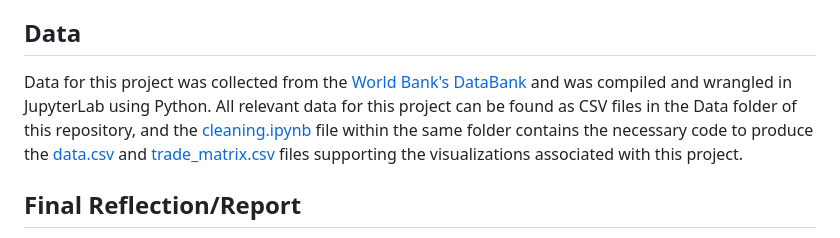
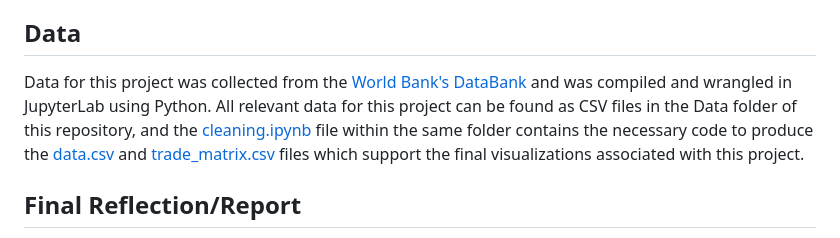
Before and after one commit to Griffin-McCauley/SARC-5400-Visualizing-Complexity, a Markdown page: README.md, the part around the change. Rendered like a GitHub page.

```diff
--- a/README.md
+++ b/README.md
@@ -8,7 +8,7 @@ With 'trust' as my guiding word of inspiration, the broad topic I attempted to p
 
 ## Data
 
-Data for this project was collected from the [World Bank's DataBank](https://databank.worldbank.org/home) and was compiled and wrangled in JupyterLab using Python. All relevant data for this project can be found as CSV files in the Data folder of this repository, and the [cleaning.ipynb](Data/cleaning.ipynb) file within the same folder contains the necessary code to produce the [data.csv](Data/data.csv) and [trade_matrix.csv](Data/trade_matrix.csv) files supporting the visualizations associated with this project.
+Data for this project was collected from the [World Bank's DataBank](https://databank.worldbank.org/home) and was compiled and wrangled in JupyterLab using Python. All relevant data for this project can be found as CSV files in the Data folder of this repository, and the [cleaning.ipynb](Data/cleaning.ipynb) file within the same folder contains the necessary code to produce the [data.csv](Data/data.csv) and [trade_matrix.csv](Data/trade_matrix.csv) files which support the final visualizations associated with this project.
 
 ## Final Reflection/Report
 
```
